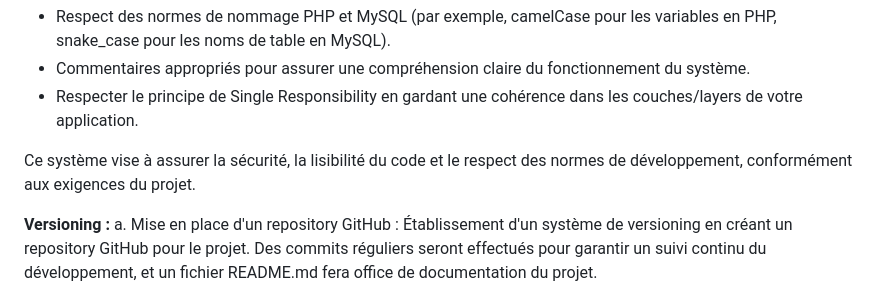
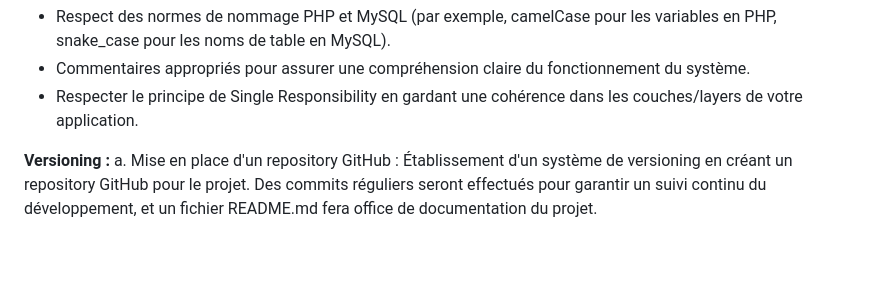
Before and after one commit to yugmerabtene/ESIEA-FISE-WEB-2024, a Markdown page: Module-05/TP-02.md, the part around the change. Rendered like a GitHub page; blank space fills up the shorter version.

```diff
--- a/Module-05/TP-02.md
+++ b/Module-05/TP-02.md
@@ -88,7 +88,6 @@ CREATE TABLE utilisateurs (
 - Commentaires appropriés pour assurer une compréhension claire du fonctionnement du système.
 - Respecter le principe de Single Responsibility en gardant une cohérence dans les couches/layers de votre application.
 
-Ce système vise à assurer la sécurité, la lisibilité du code et le respect des normes de développement, conformément aux exigences du projet.
 
 **Versioning :**
 a. Mise en place d'un repository GitHub :
```
